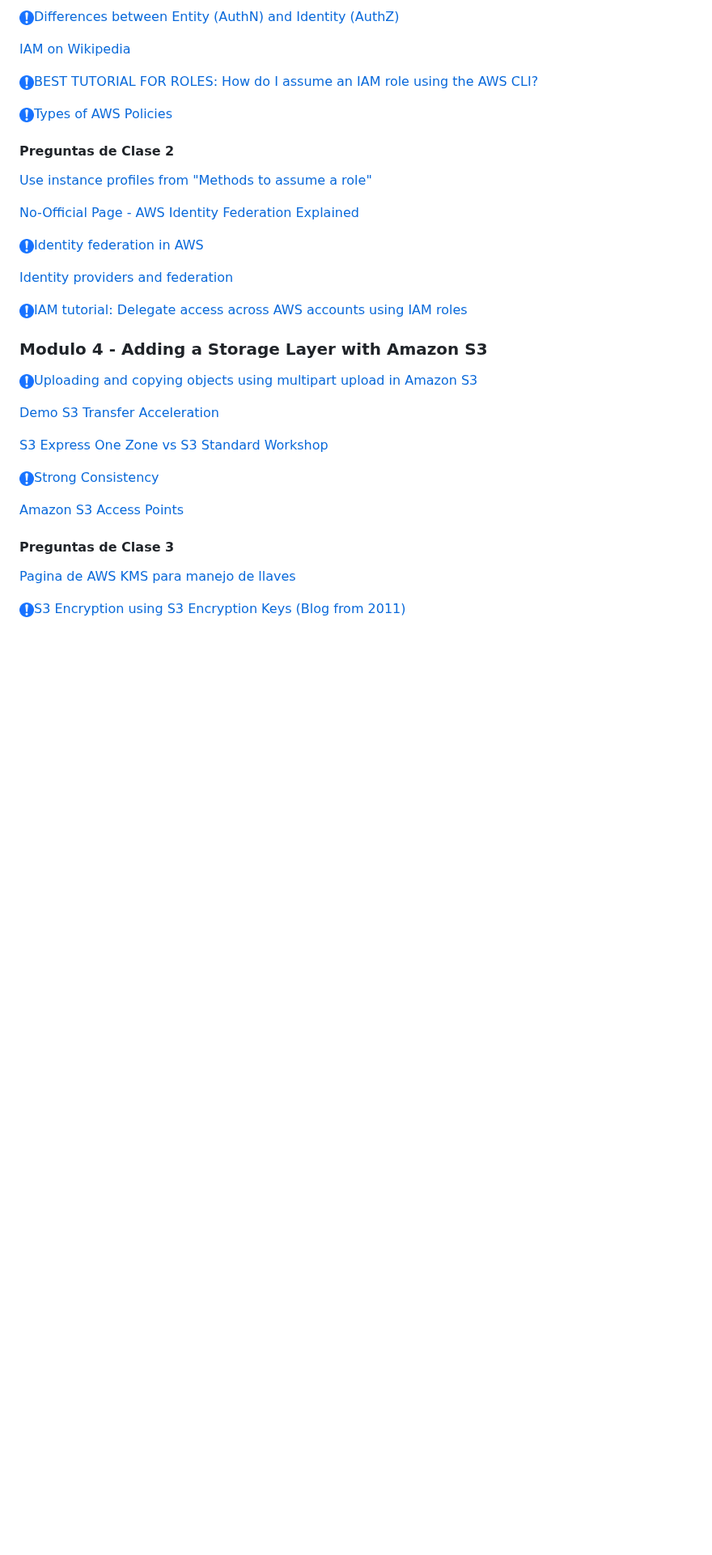
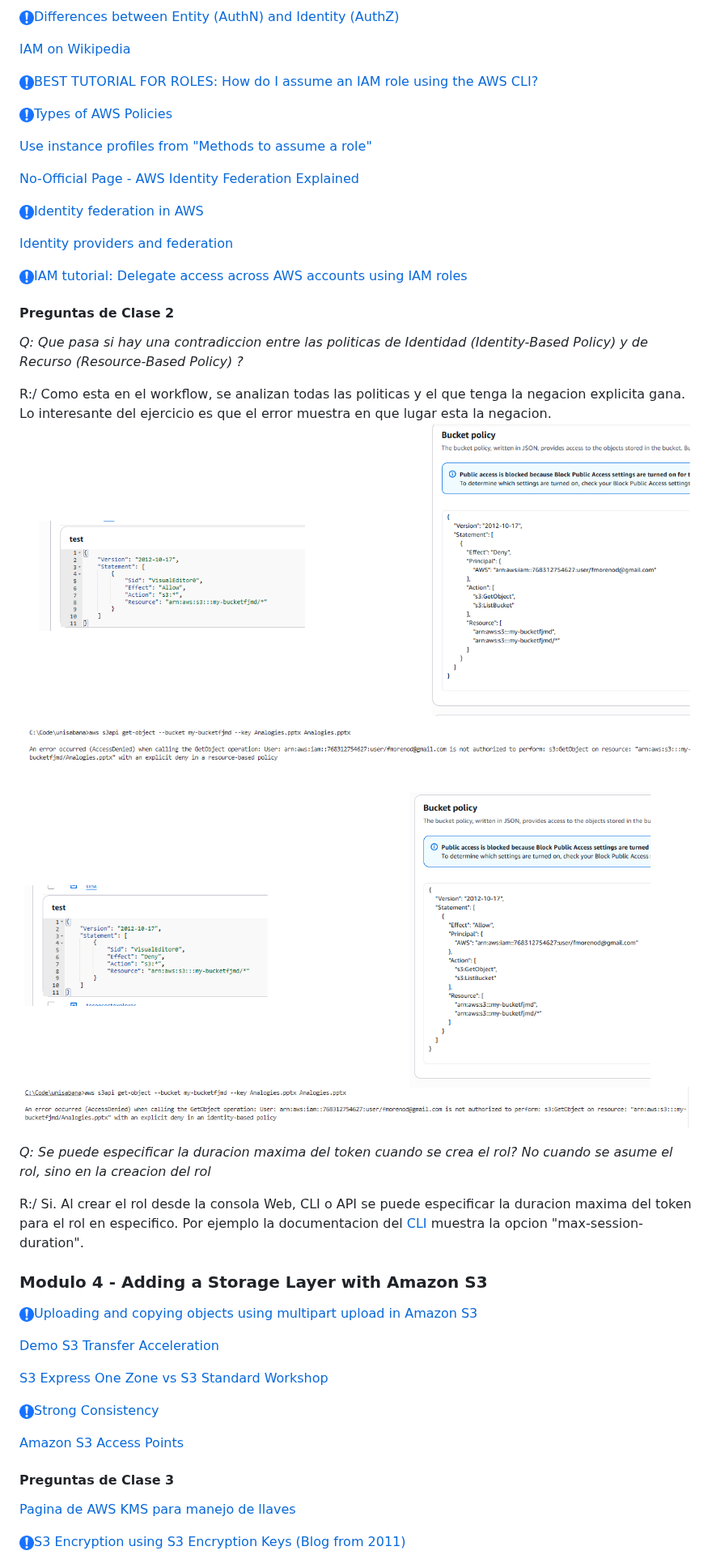
Before and after one commit to fmorenod81/unisabana, a Markdown page: saa-c03_20252.md, the part around one of its changes. Shown at 81% size. Rendered like a GitHub page; blank space fills up the shorter version.

```diff
--- a/saa-c03_20252_7am.md
+++ b/saa-c03_20252.md
@@ -77,8 +77,6 @@ saa-c03_20252_7am.md
 
 ![Mandatory](./img/mandatory.png)[Types of AWS Policies](https://docs.aws.amazon.com/IAM/latest/UserGuide/access_policies_managed-vs-inline.html)
 
-#### Preguntas de Clase 2
-
 [Use instance profiles from "Methods to assume a role"](https://docs.aws.amazon.com/IAM/latest/UserGuide/id_roles_use_switch-role-ec2_instance-profiles.html)
 
 [No-Official Page - AWS Identity Federation Explained](https://youtu.be/Uv_bztUZfsg?t=121)
@@ -88,6 +86,20 @@ saa-c03_20252_7am.md
 [Identity providers and federation](https://docs.aws.amazon.com/IAM/latest/UserGuide/id_roles_providers.html)
 
 ![Mandatory](./img/mandatory.png)[IAM tutorial: Delegate access across AWS accounts using IAM roles](https://docs.aws.amazon.com/IAM/latest/UserGuide/tutorial_cross-account-with-roles.html)
+
+#### Preguntas de Clase 2
+
+*Q: Que pasa si hay una contradiccion entre las politicas de Identidad (Identity-Based Policy) y de Recurso (Resource-Based Policy) ?*
+
+R:/ Como esta en el workflow, se analizan todas las politicas y el que tenga la negacion explicita gana. Lo interesante del ejercicio es que el error muestra en que lugar esta la negacion.
+![Uno](./img/questions/Precedence_IAM_Policies_1.png)
+
+![Dos](./img/questions/Precedence_IAM_Policies_2.png)
+
+
+*Q: Se puede especificar la duracion maxima del token cuando se crea el rol? No cuando se asume el rol, sino en la creacion del rol*
+
+R:/ Si. Al crear el rol desde la consola Web, CLI o API se puede especificar la duracion maxima del token para el rol en especifico. Por ejemplo la documentacion del [CLI](https://docs.aws.amazon.com/cli/latest/reference/iam/create-role.html) muestra la opcion "max-session-duration".
 
 ### Modulo 4 - Adding a Storage Layer with Amazon S3
 
```
Also changed, not shown: other parts of saa-c03_20252.md (+1 -1 lines), README.md (+1 -3 lines), saa-c03_20252_10am.md (deleted, +0 -352 lines), img/questions/Precedence_IAM_Policies_1.png (added), img/questions/Precedence_IAM_Policies_2.png (added).
